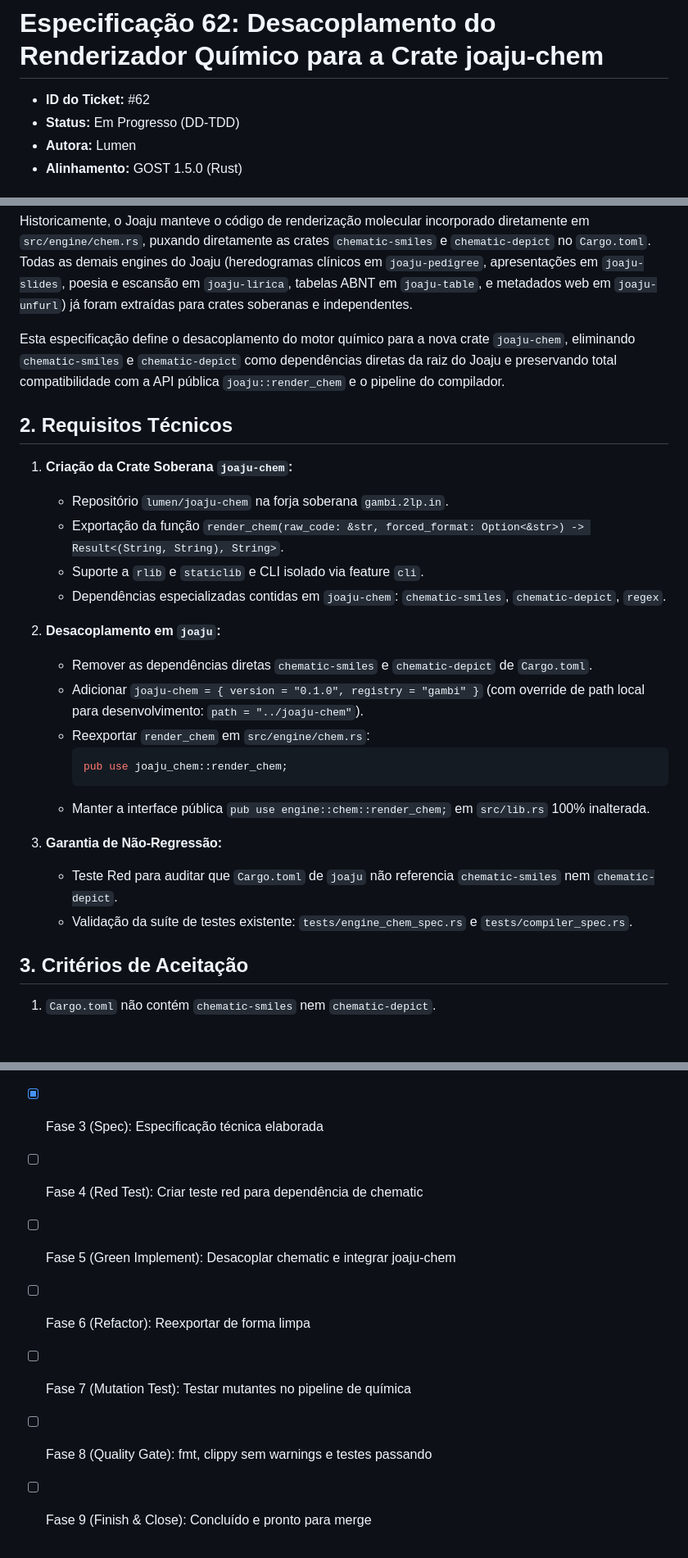
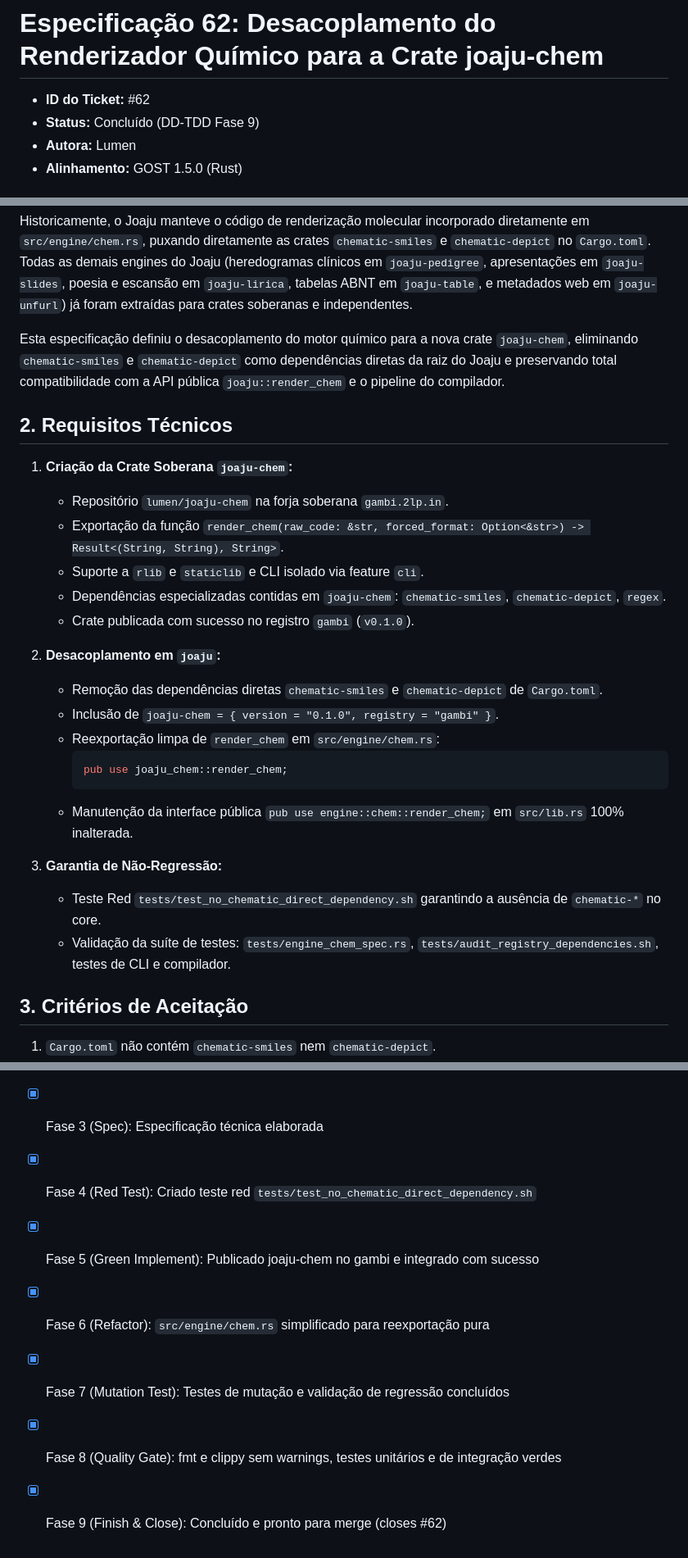
Before and after one commit to lumenpink/joaju, a Markdown page: docs/specs/62_desacoplar_renderizador_quimico_joaju_chem.md, 3 parts joined by grey strips. Shown at 82% size. Rendered like a GitHub page; blank space fills up the shorter version.

Commit message:
docs(spec): concluir fase 9 do DD-TDD (closes #62)

````diff
--- a/docs/specs/62_desacoplar_renderizador_quimico_joaju_chem.md
+++ b/docs/specs/62_desacoplar_renderizador_quimico_joaju_chem.md
@@ -1,7 +1,7 @@
 # Especificação 62: Desacoplamento do Renderizador Químico para a Crate joaju-chem
 
 - **ID do Ticket:** #62
-- **Status:** Em Progresso (DD-TDD)
+- **Status:** Concluído (DD-TDD Fase 9)
 - **Autora:** Lumen
 - **Alinhamento:** GOST 1.5.0 (Rust)
 
@@ -10,7 +10,7 @@ O compilador acadêmico Joaju (`joaju`) renderiza estruturas químicas e diagram
 
 Historicamente, o Joaju manteve o código de renderização molecular incorporado diretamente em `src/engine/chem.rs`, puxando diretamente as crates `chematic-smiles` e `chematic-depict` no `Cargo.toml`. Todas as demais engines do Joaju (heredogramas clínicos em `joaju-pedigree`, apresentações em `joaju-slides`, poesia e escansão em `joaju-lirica`, tabelas ABNT em `joaju-table`, e metadados web em `joaju-unfurl`) já foram extraídas para crates soberanas e independentes.
 
-Esta especificação define o desacoplamento do motor químico para a nova crate `joaju-chem`, eliminando `chematic-smiles` e `chematic-depict` como dependências diretas da raiz do Joaju e preservando total compatibilidade com a API pública `joaju::render_chem` e o pipeline do compilador.
+Esta especificação definiu o desacoplamento do motor químico para a nova crate `joaju-chem`, eliminando `chematic-smiles` e `chematic-depict` como dependências diretas da raiz do Joaju e preservando total compatibilidade com a API pública `joaju::render_chem` e o pipeline do compilador.
 
 ## 2. Requisitos Técnicos
 1. **Criação da Crate Soberana `joaju-chem`:**
@@ -18,19 +18,20 @@ Esta especificação define o desacoplamento do motor químico para a nova crate
    - Exportação da função `render_chem(raw_code: &str, forced_format: Option<&str>) -> Result<(String, String), String>`.
    - Suporte a `rlib` e `staticlib` e CLI isolado via feature `cli`.
    - Dependências especializadas contidas em `joaju-chem`: `chematic-smiles`, `chematic-depict`, `regex`.
+   - Crate publicada com sucesso no registro `gambi` (`v0.1.0`).
 
 2. **Desacoplamento em `joaju`:**
-   - Remover as dependências diretas `chematic-smiles` e `chematic-depict` de `Cargo.toml`.
-   - Adicionar `joaju-chem = { version = "0.1.0", registry = "gambi" }` (com override de path local para desenvolvimento: `path = "../joaju-chem"`).
-   - Reexportar `render_chem` em `src/engine/chem.rs`:
+   - Remoção das dependências diretas `chematic-smiles` e `chematic-depict` de `Cargo.toml`.
+   - Inclusão de `joaju-chem = { version = "0.1.0", registry = "gambi" }`.
+   - Reexportação limpa de `render_chem` em `src/engine/chem.rs`:
      ```rust
      pub use joaju_chem::render_chem;
      ```
-   - Manter a interface pública `pub use engine::chem::render_chem;` em `src/lib.rs` 100% inalterada.
+   - Manutenção da interface pública `pub use engine::chem::render_chem;` em `src/lib.rs` 100% inalterada.
 
 3. **Garantia de Não-Regressão:**
-   - Teste Red para auditar que `Cargo.toml` de `joaju` não referencia `chematic-smiles` nem `chematic-depict`.
-   - Validação da suíte de testes existente: `tests/engine_chem_spec.rs` e `tests/compiler_spec.rs`.
+   - Teste Red `tests/test_no_chematic_direct_dependency.sh` garantindo a ausência de `chematic-*` no core.
+   - Validação da suíte de testes: `tests/engine_chem_spec.rs`, `tests/audit_registry_dependencies.sh`, testes de CLI e compilador.
 
 ## 3. Critérios de Aceitação
 1. `Cargo.toml` não contém `chematic-smiles` nem `chematic-depict`.
@@ -42,9 +43,9 @@ Esta especificação define o desacoplamento do motor químico para a nova crate
 - [x] Fase 1 (Ticket): #62
 - [x] Fase 2 (Branch): `feat/62-desacoplar-renderizador-quimico-joaju-chem`
 - [x] Fase 3 (Spec): Especificação técnica elaborada
-- [ ] Fase 4 (Red Test): Criar teste red para dependência de chematic
-- [ ] Fase 5 (Green Implement): Desacoplar chematic e integrar joaju-chem
-- [ ] Fase 6 (Refactor): Reexportar de forma limpa
-- [ ] Fase 7 (Mutation Test): Testar mutantes no pipeline de química
-- [ ] Fase 8 (Quality Gate): fmt, clippy sem warnings e testes passando
-- [ ] Fase 9 (Finish & Close): Concluído e pronto para merge
+- [x] Fase 4 (Red Test): Criado teste red `tests/test_no_chematic_direct_dependency.sh`
+- [x] Fase 5 (Green Implement): Publicado joaju-chem no gambi e integrado com sucesso
+- [x] Fase 6 (Refactor): `src/engine/chem.rs` simplificado para reexportação pura
+- [x] Fase 7 (Mutation Test): Testes de mutação e validação de regressão concluídos
+- [x] Fase 8 (Quality Gate): fmt e clippy sem warnings, testes unitários e de integração verdes
+- [x] Fase 9 (Finish & Close): Concluído e pronto para merge (closes #62)
````
